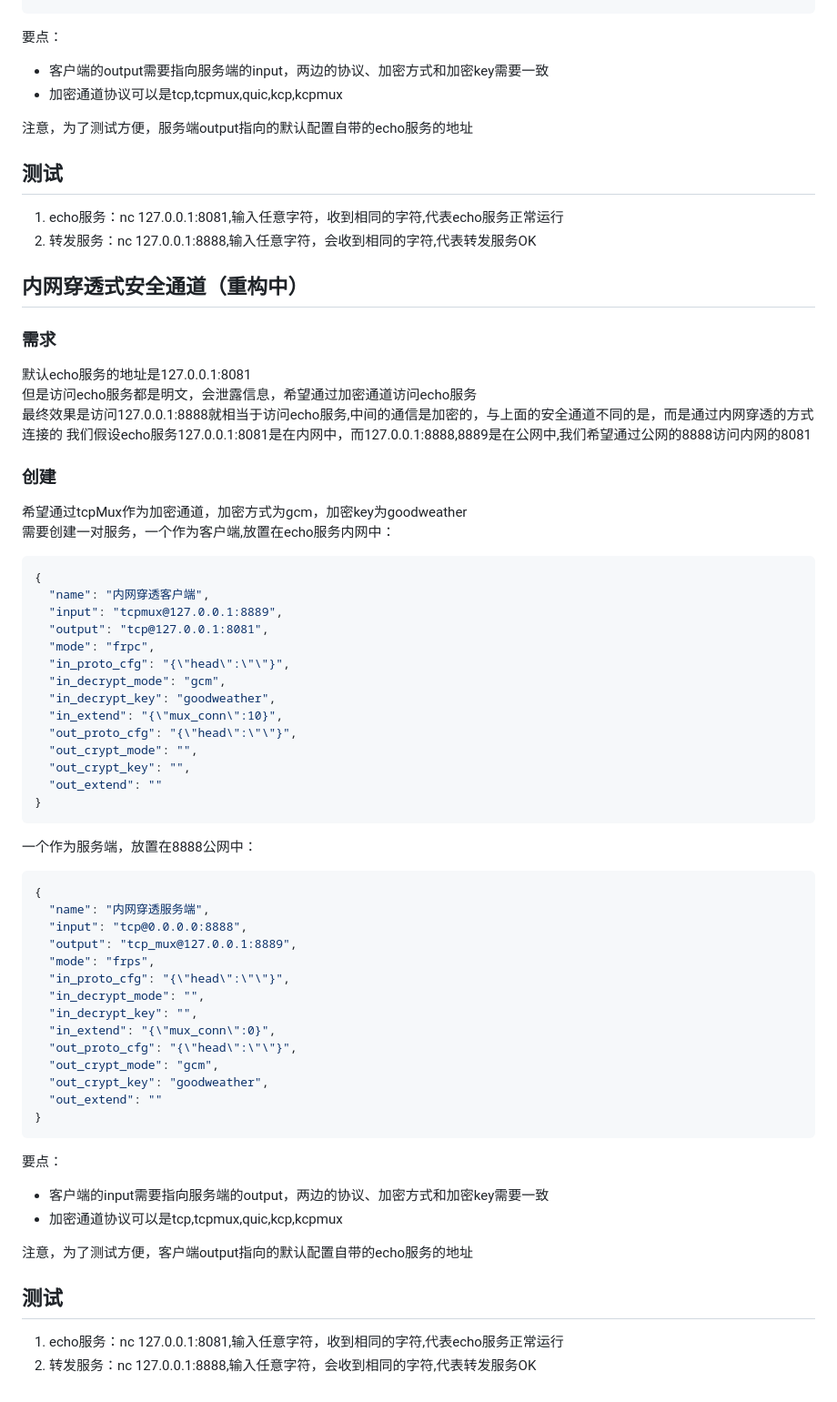
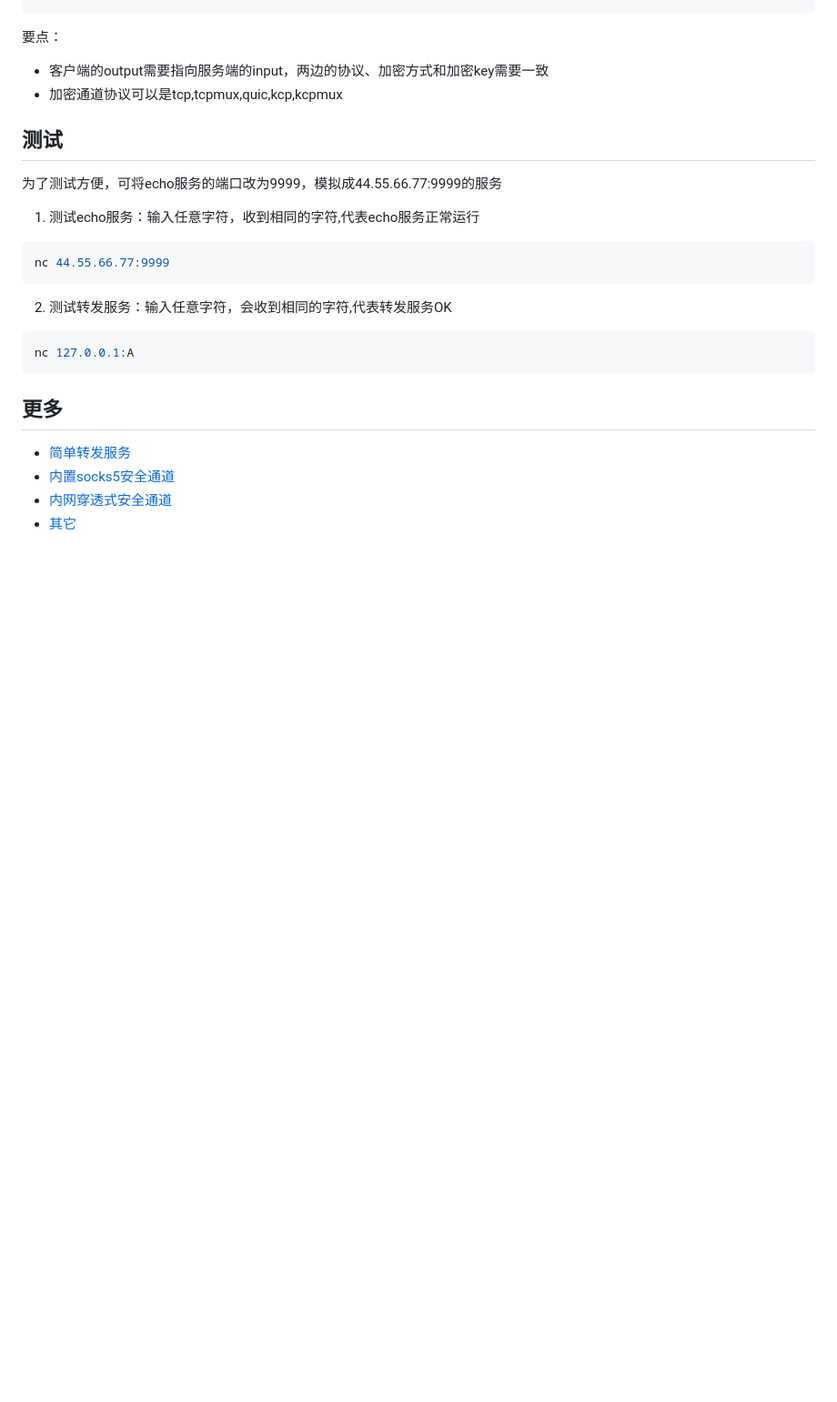
Before and after one commit to 0990/gotun, a Markdown page: README.md, the part around one of its changes. Shown at 91% size. Drawn GitHub-style; blank space fills up the shorter version.

````diff
--- a/README.md
+++ b/README.md
@@ -115,59 +93,21 @@ build-in:
 * 客户端的output需要指向服务端的input，两边的协议、加密方式和加密key需要一致
 * 加密通道协议可以是tcp,tcpmux,quic,kcp,kcpmux
 
-注意，为了测试方便，服务端output指向的默认配置自带的echo服务的地址
 ## 测试
-1. echo服务：nc 127.0.0.1:8081,输入任意字符，收到相同的字符,代表echo服务正常运行<br>
-2. 转发服务：nc 127.0.0.1:8888,输入任意字符，会收到相同的字符,代表转发服务OK<br>
+为了测试方便，可将echo服务的端口改为9999，模拟成44.55.66.77:9999的服务<br>
 
-## 内网穿透式安全通道（重构中）
-### 需求
-默认echo服务的地址是127.0.0.1:8081<br>
-但是访问echo服务都是明文，会泄露信息，希望通过加密通道访问echo服务<br>
-最终效果是访问127.0.0.1:8888就相当于访问echo服务,中间的通信是加密的，与上面的安全通道不同的是，而是通过内网穿透的方式连接的
-我们假设echo服务127.0.0.1:8081是在内网中，而127.0.0.1:8888,8889是在公网中,我们希望通过公网的8888访问内网的8081
+1. 测试echo服务：输入任意字符，收到相同的字符,代表echo服务正常运行<br>
+```bash
+nc 44.55.66.77:9999
+```
+2. 测试转发服务：输入任意字符，会收到相同的字符,代表转发服务OK<br>
+```bash
+nc 127.0.0.1:A
+```
 
-### 创建
-希望通过tcpMux作为加密通道，加密方式为gcm，加密key为goodweather<br>
-需要创建一对服务，一个作为客户端,放置在echo服务内网中：
-```json
-{
-  "name": "内网穿透客户端",
-  "input": "tcpmux@127.0.0.1:8889",
-  "output": "tcp@127.0.0.1:8081",
-  "mode": "frpc",
-  "in_proto_cfg": "{\"head\":\"\"}",
-  "in_decrypt_mode": "gcm",
-  "in_decrypt_key": "goodweather",
-  "in_extend": "{\"mux_conn\":10}",
-  "out_proto_cfg": "{\"head\":\"\"}",
-  "out_crypt_mode": "",
-  "out_crypt_key": "",
-  "out_extend": ""
-}
-```
-一个作为服务端，放置在8888公网中：
-```json
-{
-  "name": "内网穿透服务端",
-  "input": "tcp@0.0.0.0:8888",
-  "output": "tcp_mux@127.0.0.1:8889",
-  "mode": "frps",
-  "in_proto_cfg": "{\"head\":\"\"}",
-  "in_decrypt_mode": "",
-  "in_decrypt_key": "",
-  "in_extend": "{\"mux_conn\":0}",
-  "out_proto_cfg": "{\"head\":\"\"}",
-  "out_crypt_mode": "gcm",
-  "out_crypt_key": "goodweather",
-  "out_extend": ""
-}
-```
-要点：
-* 客户端的input需要指向服务端的output，两边的协议、加密方式和加密key需要一致
-* 加密通道协议可以是tcp,tcpmux,quic,kcp,kcpmux
+## 更多
 
-注意，为了测试方便，客户端output指向的默认配置自带的echo服务的地址
-## 测试
-1. echo服务：nc 127.0.0.1:8081,输入任意字符，收到相同的字符,代表echo服务正常运行<br>
-2. 转发服务：nc 127.0.0.1:8888,输入任意字符，会收到相同的字符,代表转发服务OK<br>
+* [简单转发服务](doc/简单转发服务.md)
+* [内置socks5安全通道](doc/内置socks5安全通道.md)
+* [内网穿透式安全通道](doc/内网穿透式安全通道.md)
+* [其它](doc/其它.md)
````
Also changed, not shown: other parts of README.md (+16 -38 lines), doc/其它.md (added, +12 -0 lines), doc/内网穿透式安全通道.md (added, +51 -0 lines), doc/内置socks5安全通道.md (added, +106 -0 lines), doc/简单转发服务.md (added, +31 -0 lines), doc/connection.png (added), doc/connection_detail.png (added), doc/connection_udp.png (added), doc/connection_with_stunnel.png (added), 7 other files.
